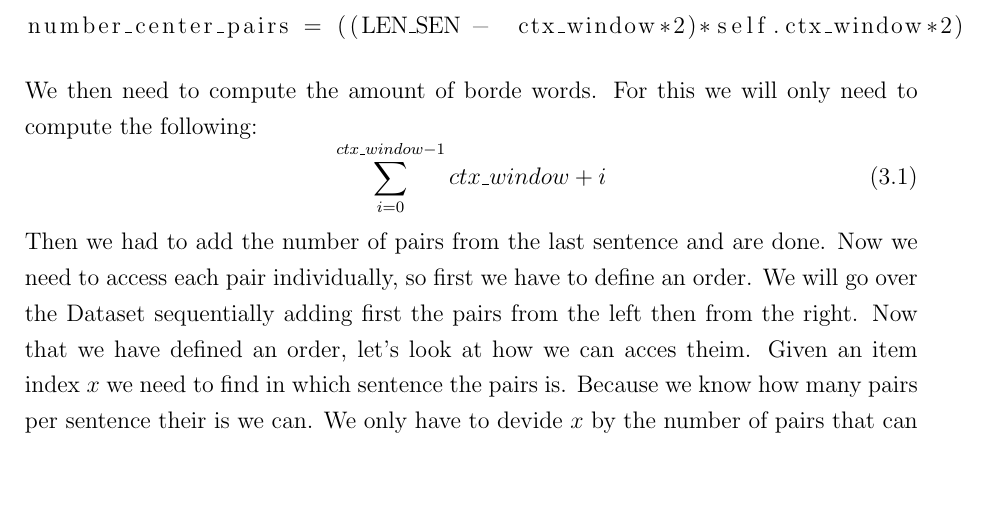
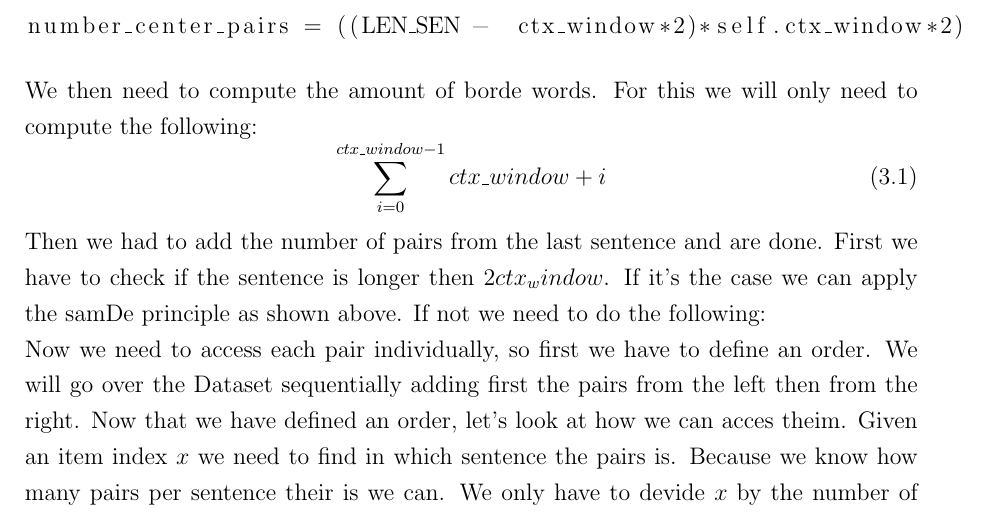
Before and after one commit to c3dric373/bachelorThesis, a LaTeX thesis (thesis_template/thesis.tex, which reads thesis_template/chapters/methods.tex): part of page 21 of 31, cut so that both start at the same text, the shorter picture padded with empty space. Compiled offline with pdfLaTeX.

Commit message:
TODO get item

```diff
--- a/thesis_template/chapters/methods.tex
+++ b/thesis_template/chapters/methods.tex
@@ -68,7 +68,9 @@ We then need to compute the amount of borde words. For this we will only need to
 \begin{equation}
 \sum_{i=0}^{ctx\_window -1} ctx\_window + i
 \end{equation}
- Then we had to add the number of pairs from the last sentence and are done.
+ Then we had to add the number of pairs from the last sentence and are done. First  we have to check if the sentence is longer then $2 ctx_window$.
+ If it's the case we can apply the samDe principle as shown above. If not we need to do the following:\\
+ %TODO \\
 Now we need to access each pair individually, so first we have to define an order. We will go over the Dataset sequentially adding first the pairs from the left then from the right. Now that we have defined an order, let's look at how we can acces theim. Given an item index $x$ we need to find in which sentence the pairs is. Because we know how many pairs per sentence their is we can. We only have to devide $x$ by the number of pairs that can be built within one sentence. Know we can access this sentence because we have the list that stores our dataset. then we have to iterate over all the possible pairs that we can builld within this sentence count theim, and stop when we arrived at the wished id. S
 
 \subsection{class W2Vec}
```
Also changed, not shown: thesis_template/thesis.pdf, 2 other files.
